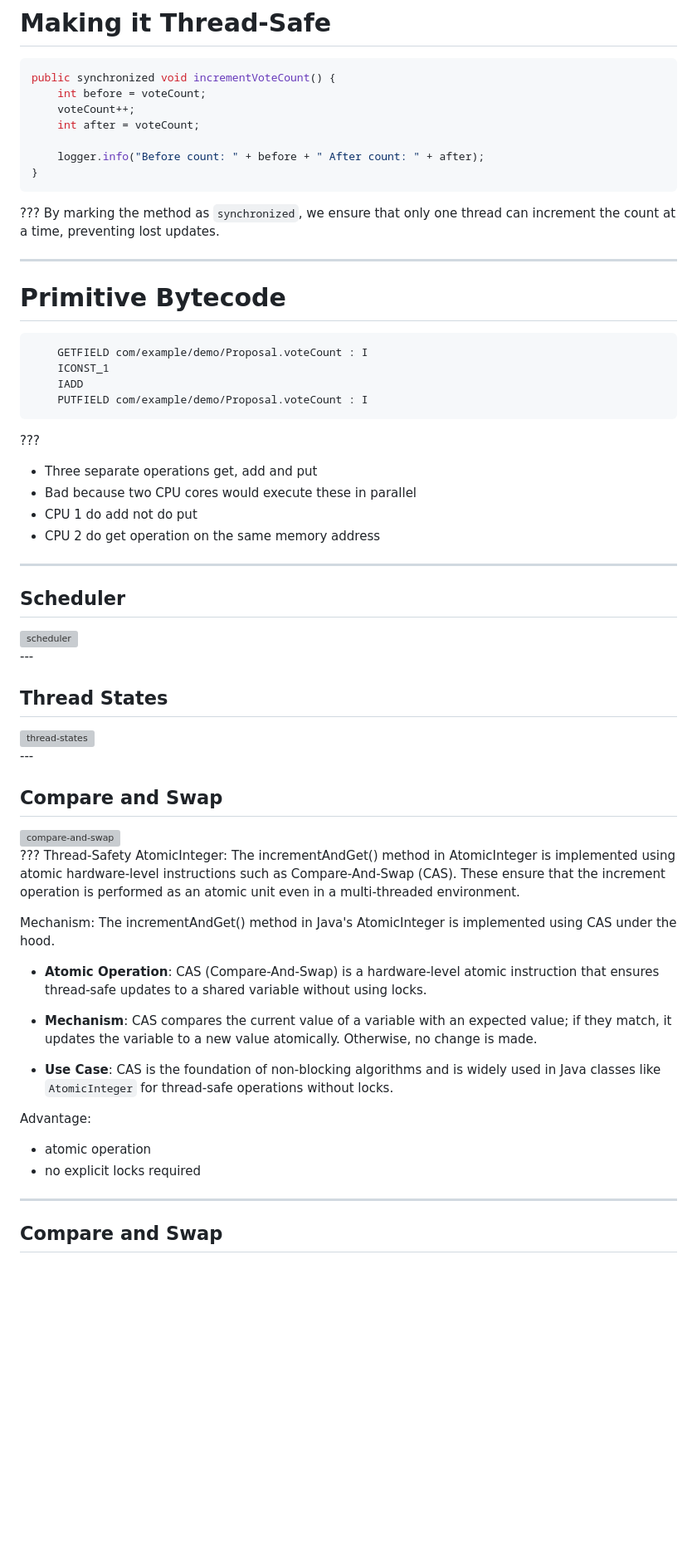
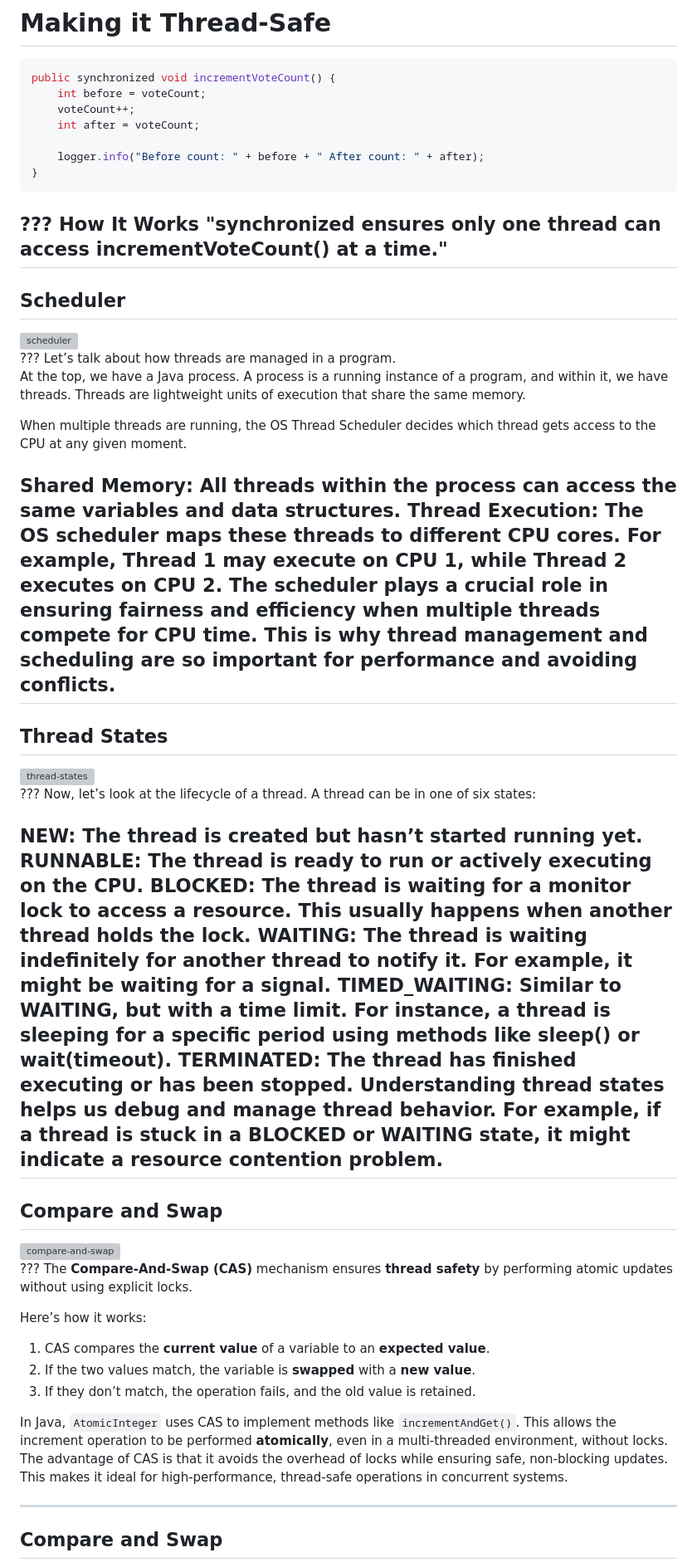
Before and after one commit to TomSpencerLondon/concurrency-basics, a Markdown page: markdown.md, the part around one of its changes. Shown at 83% size. GitHub-like rendering; blank space fills up the shorter version; grey boxes are pictures that could not be loaded.

Commit message:
edit script for talk

````diff
--- a/markdown.md
+++ b/markdown.md
@@ -163,22 +138,8 @@ public synchronized void incrementVoteCount() {
 }
 ```
 ???
-By marking the method as `synchronized`, we ensure that only one thread can increment the count at a time, preventing lost updates.
-
----
-# Primitive Bytecode
-```byte
-    GETFIELD com/example/demo/Proposal.voteCount : I
-    ICONST_1
-    IADD
-    PUTFIELD com/example/demo/Proposal.voteCount : I
-```
-???
-- Three separate operations get, add and put
-- Bad because two CPU cores would execute these in parallel
-- CPU 1 do add not do put
-- CPU 2 do get operation on the same memory address
-
+How It Works
+"synchronized ensures only one thread can access incrementVoteCount() at a time."
 ---
 
 <div class="side-by-side" style="display: flex;justify-content: space-evenly;">
@@ -188,6 +149,18 @@ By marking the method as `synchronized`, we ensure that only one thread can incr
 
 </div>
 </div>
+???
+Let’s talk about how threads are managed in a program.
+
+At the top, we have a Java process. A process is a running instance of a program, and within it, we have threads.
+Threads are lightweight units of execution that share the same memory.
+
+When multiple threads are running, the OS Thread Scheduler decides which thread gets access to the CPU at any given moment.
+
+Shared Memory: All threads within the process can access the same variables and data structures.
+Thread Execution: The OS scheduler maps these threads to different CPU cores. For example, Thread 1 may execute on CPU 1, while Thread 2 executes on CPU 2.
+The scheduler plays a crucial role in ensuring fairness and efficiency when multiple threads compete for CPU time.
+This is why thread management and scheduling are so important for performance and avoiding conflicts.
 ---
 
 <div class="side-by-side" style="display: flex;justify-content: space-evenly;">
@@ -197,6 +170,16 @@ By marking the method as `synchronized`, we ensure that only one thread can incr
 
 </div>
 </div>
+???
+Now, let’s look at the lifecycle of a thread. A thread can be in one of six states:
+
+NEW: The thread is created but hasn’t started running yet.
+RUNNABLE: The thread is ready to run or actively executing on the CPU.
+BLOCKED: The thread is waiting for a monitor lock to access a resource. This usually happens when another thread holds the lock.
+WAITING: The thread is waiting indefinitely for another thread to notify it. For example, it might be waiting for a signal.
+TIMED_WAITING: Similar to WAITING, but with a time limit. For instance, a thread is sleeping for a specific period using methods like sleep() or wait(timeout).
+TERMINATED: The thread has finished executing or has been stopped.
+Understanding thread states helps us debug and manage thread behavior. For example, if a thread is stuck in a BLOCKED or WAITING state, it might indicate a resource contention problem.
 ---
 <div class="side-by-side" style="display: flex;justify-content: space-evenly;">
 <div style="display: flex;flex-direction: column;align-items: center;">
@@ -207,23 +190,18 @@ By marking the method as `synchronized`, we ensure that only one thread can incr
 </div>
 
 ???
-Thread-Safety
-AtomicInteger: The incrementAndGet() method in AtomicInteger is implemented using atomic hardware-level instructions
-such as Compare-And-Swap (CAS).
-These ensure that the increment operation is performed as an atomic unit even in a
-multi-threaded environment.
+The **Compare-And-Swap (CAS)** mechanism ensures **thread safety** by performing atomic updates without using explicit locks.
 
-Mechanism:
-The incrementAndGet() method in Java's AtomicInteger is implemented using CAS under the hood.
-- **Atomic Operation**: CAS (Compare-And-Swap) is a hardware-level atomic instruction that ensures thread-safe updates to a shared variable without using locks.
+Here’s how it works:
+1. CAS compares the **current value** of a variable to an **expected value**.
+2. If the two values match, the variable is **swapped** with a **new value**.
+3. If they don’t match, the operation fails, and the old value is retained.
 
-- **Mechanism**: CAS compares the current value of a variable with an expected value; if they match, it updates the variable to a new value atomically. Otherwise, no change is made.
+In Java, `AtomicInteger` uses CAS to implement methods like `incrementAndGet()`.
+This allows the increment operation to be performed **atomically**, even in a multi-threaded environment, without locks.
+The advantage of CAS is that it avoids the overhead of locks while ensuring safe, non-blocking updates.
+This makes it ideal for high-performance, thread-safe operations in concurrent systems.
 
-- **Use Case**: CAS is the foundation of non-blocking algorithms and is widely used in Java classes like `AtomicInteger` for thread-safe operations without locks.
-
-Advantage:
-- atomic operation
-- no explicit locks required
 ---
 <div class="side-by-side" style="display: flex;justify-content: space-evenly;">
 <div style="display: flex;flex-direction: column;align-items: center;">
````
Also changed, not shown: other parts of markdown.md (+78 -77 lines).
